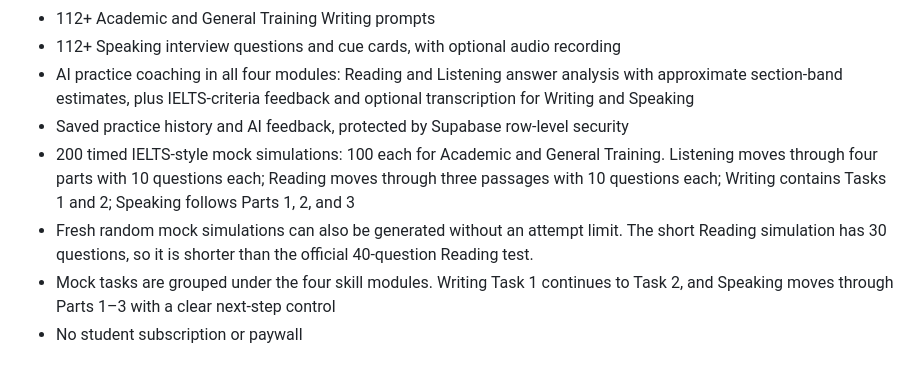
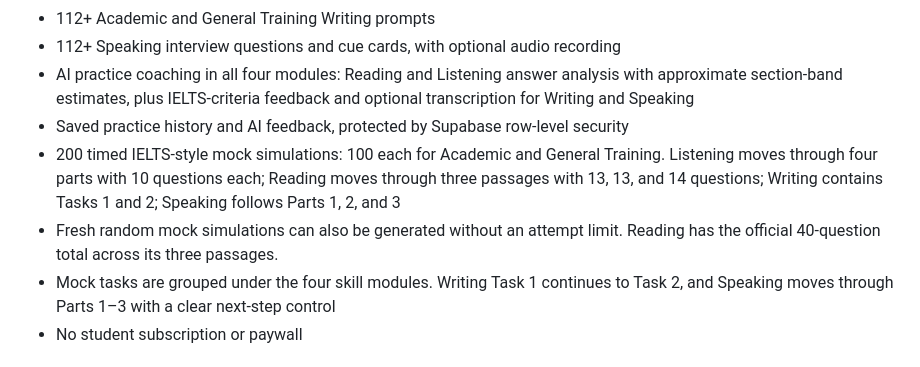
Before and after one commit to careerkrypton-jpg/krypton-ielts-practice, a Markdown page: README.md, the part around the change. GitHub-like rendering.

Commit message:
Document the full 40-question Reading mock

```diff
--- a/README.md
+++ b/README.md
@@ -14,8 +14,8 @@ Krypton IELTS Practice is the independent practice web app for Kathmandu Krypton
 - 112+ Speaking interview questions and cue cards, with optional audio recording
 - AI practice coaching in all four modules: Reading and Listening answer analysis with approximate section-band estimates, plus IELTS-criteria feedback and optional transcription for Writing and Speaking
 - Saved practice history and AI feedback, protected by Supabase row-level security
-- 200 timed IELTS-style mock simulations: 100 each for Academic and General Training. Listening moves through four parts with 10 questions each; Reading moves through three passages with 10 questions each; Writing contains Tasks 1 and 2; Speaking follows Parts 1, 2, and 3
-- Fresh random mock simulations can also be generated without an attempt limit. The short Reading simulation has 30 questions, so it is shorter than the official 40-question Reading test.
+- 200 timed IELTS-style mock simulations: 100 each for Academic and General Training. Listening moves through four parts with 10 questions each; Reading moves through three passages with 13, 13, and 14 questions; Writing contains Tasks 1 and 2; Speaking follows Parts 1, 2, and 3
+- Fresh random mock simulations can also be generated without an attempt limit. Reading has the official 40-question total across its three passages.
 - Mock tasks are grouped under the four skill modules. Writing Task 1 continues to Task 2, and Speaking moves through Parts 1–3 with a clear next-step control
 - No student subscription or paywall
 
```
